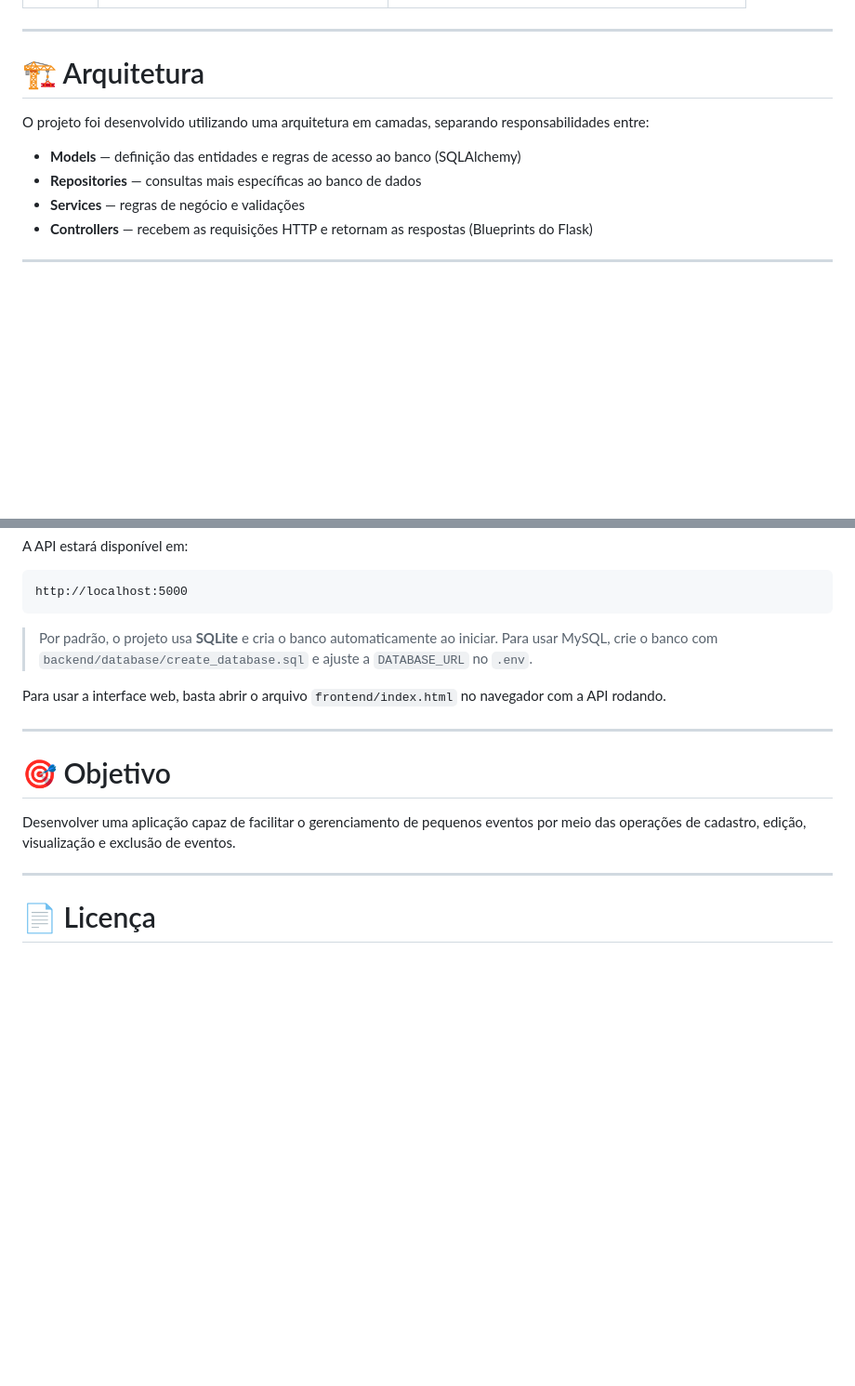
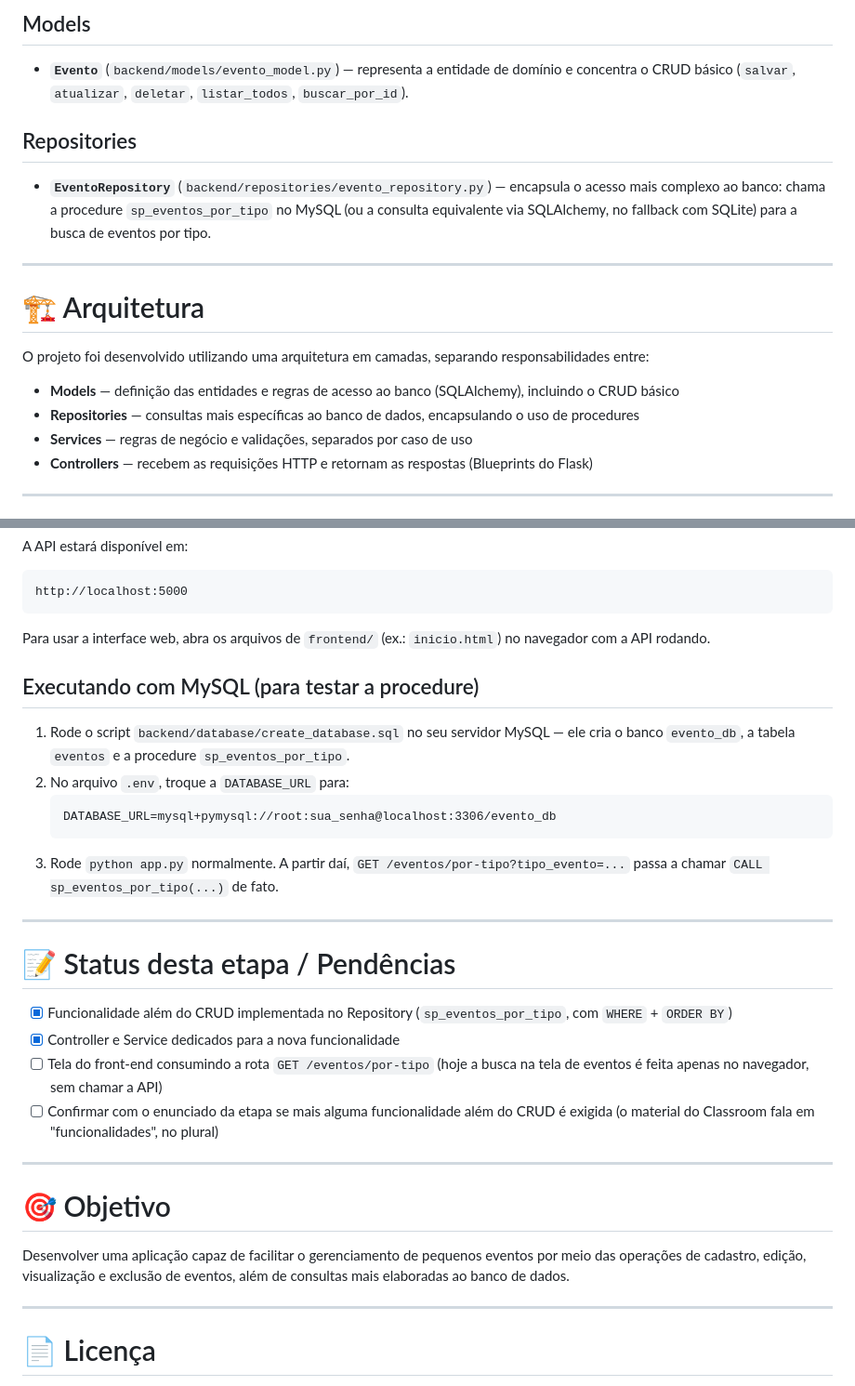
Before and after one commit to SofiaB-Riso/Momentus, a Markdown page: README.md, 2 parts joined by grey strips. Shown at 93% size. Drawn GitHub-style; blank space fills up the shorter version.

````diff
--- a/README.md
+++ b/README.md
@@ -54,3 +83,10 @@ O sistema foi criado com o objetivo de facilitar o planejamento de eventos, reun
+## Models
+
+- **`Evento`** (`backend/models/evento_model.py`) — representa a entidade de domínio e concentra o CRUD básico (`salvar`, `atualizar`, `deletar`, `listar_todos`, `buscar_por_id`).
+
+## Repositories
+
+- **`EventoRepository`** (`backend/repositories/evento_repository.py`) — encapsula o acesso mais complexo ao banco: chama a procedure `sp_eventos_por_tipo` no MySQL (ou a consulta equivalente via SQLAlchemy, no fallback com SQLite) para a busca de eventos por tipo.
 
 ---
 
@@ -58,9 +94,9 @@ O sistema foi criado com o objetivo de facilitar o planejamento de eventos, reun
 
 O projeto foi desenvolvido utilizando uma arquitetura em camadas, separando responsabilidades entre:
 
-- **Models** — definição das entidades e regras de acesso ao banco (SQLAlchemy)
-- **Repositories** — consultas mais específicas ao banco de dados
-- **Services** — regras de negócio e validações
+- **Models** — definição das entidades e regras de acesso ao banco (SQLAlchemy), incluindo o CRUD básico
+- **Repositories** — consultas mais específicas ao banco de dados, encapsulando o uso de procedures
+- **Services** — regras de negócio e validações, separados por caso de uso
 - **Controllers** — recebem as requisições HTTP e retornam as respostas (Blueprints do Flask)
 
 ---
@@ -149,15 +202,31 @@ A API estará disponível em:
 http://localhost:5000
 ```
 
-> Por padrão, o projeto usa **SQLite** e cria o banco automaticamente ao iniciar. Para usar MySQL, crie o banco com `backend/database/create_database.sql` e ajuste a `DATABASE_URL` no `.env`.
+Para usar a interface web, abra os arquivos de `frontend/` (ex.: `inicio.html`) no navegador com a API rodando.
 
-Para usar a interface web, basta abrir o arquivo `frontend/index.html` no navegador com a API rodando.
+## Executando com MySQL (para testar a procedure)
+
+1. Rode o script `backend/database/create_database.sql` no seu servidor MySQL — ele cria o banco `evento_db`, a tabela `eventos` e a procedure `sp_eventos_por_tipo`.
+2. No arquivo `.env`, troque a `DATABASE_URL` para:
+   ```
+   DATABASE_URL=mysql+pymysql://root:sua_senha@localhost:3306/evento_db
+   ```
+3. Rode `python app.py` normalmente. A partir daí, `GET /eventos/por-tipo?tipo_evento=...` passa a chamar `CALL sp_eventos_por_tipo(...)` de fato.
+
+---
+
+# 📝 Status desta etapa / Pendências
+
+- [x] Funcionalidade além do CRUD implementada no Repository (`sp_eventos_por_tipo`, com `WHERE` + `ORDER BY`)
+- [x] Controller e Service dedicados para a nova funcionalidade
+- [ ] Tela do front-end consumindo a rota `GET /eventos/por-tipo` (hoje a busca na tela de eventos é feita apenas no navegador, sem chamar a API)
+- [ ] Confirmar com o enunciado da etapa se mais alguma funcionalidade além do CRUD é exigida (o material do Classroom fala em "funcionalidades", no plural)
 
 ---
 
 # 🎯 Objetivo
 
-Desenvolver uma aplicação capaz de facilitar o gerenciamento de pequenos eventos por meio das operações de cadastro, edição, visualização e exclusão de eventos.
+Desenvolver uma aplicação capaz de facilitar o gerenciamento de pequenos eventos por meio das operações de cadastro, edição, visualização e exclusão de eventos, além de consultas mais elaboradas ao banco de dados.
 
 ---
 
````
Also changed, not shown: other parts of README.md (+65 -19 lines).
